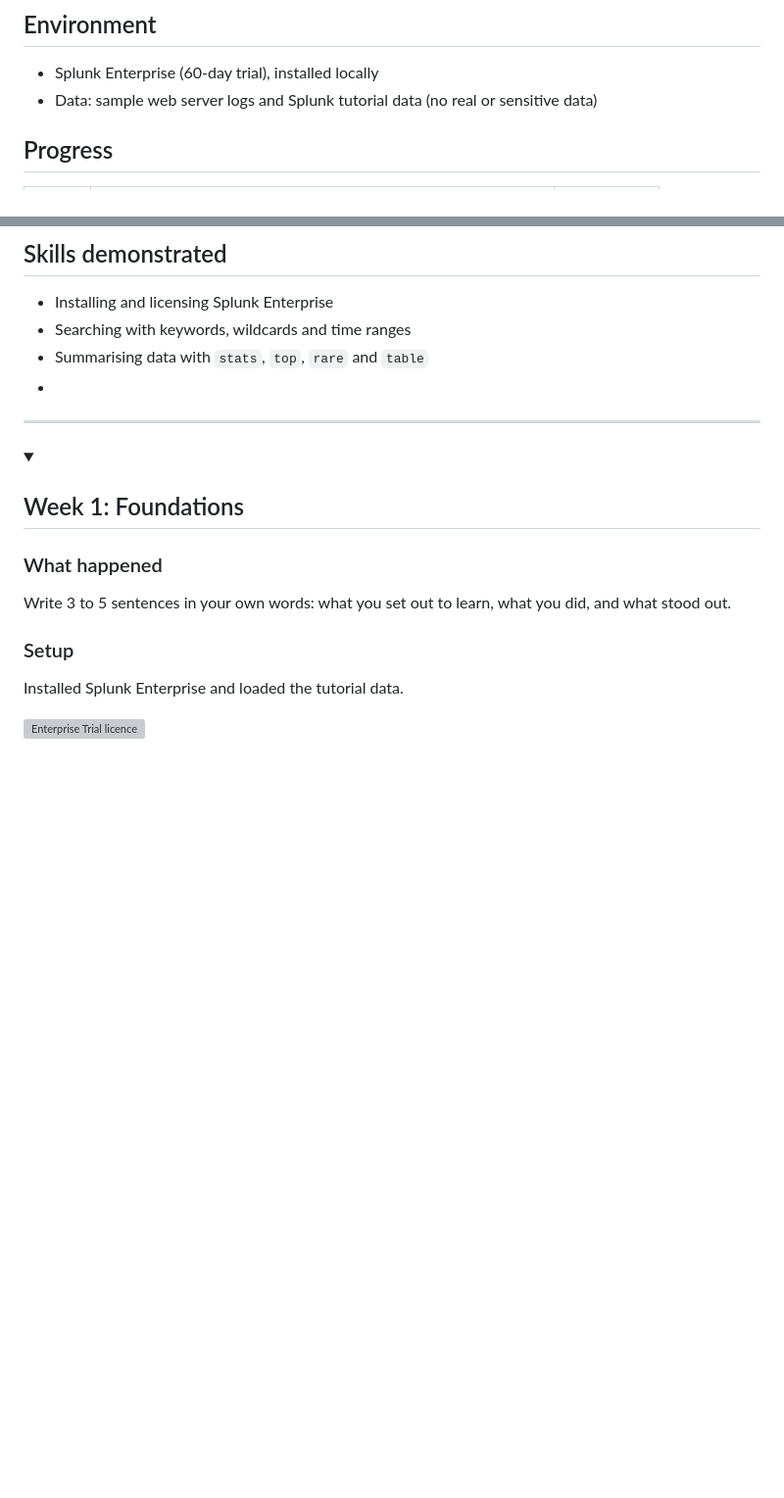
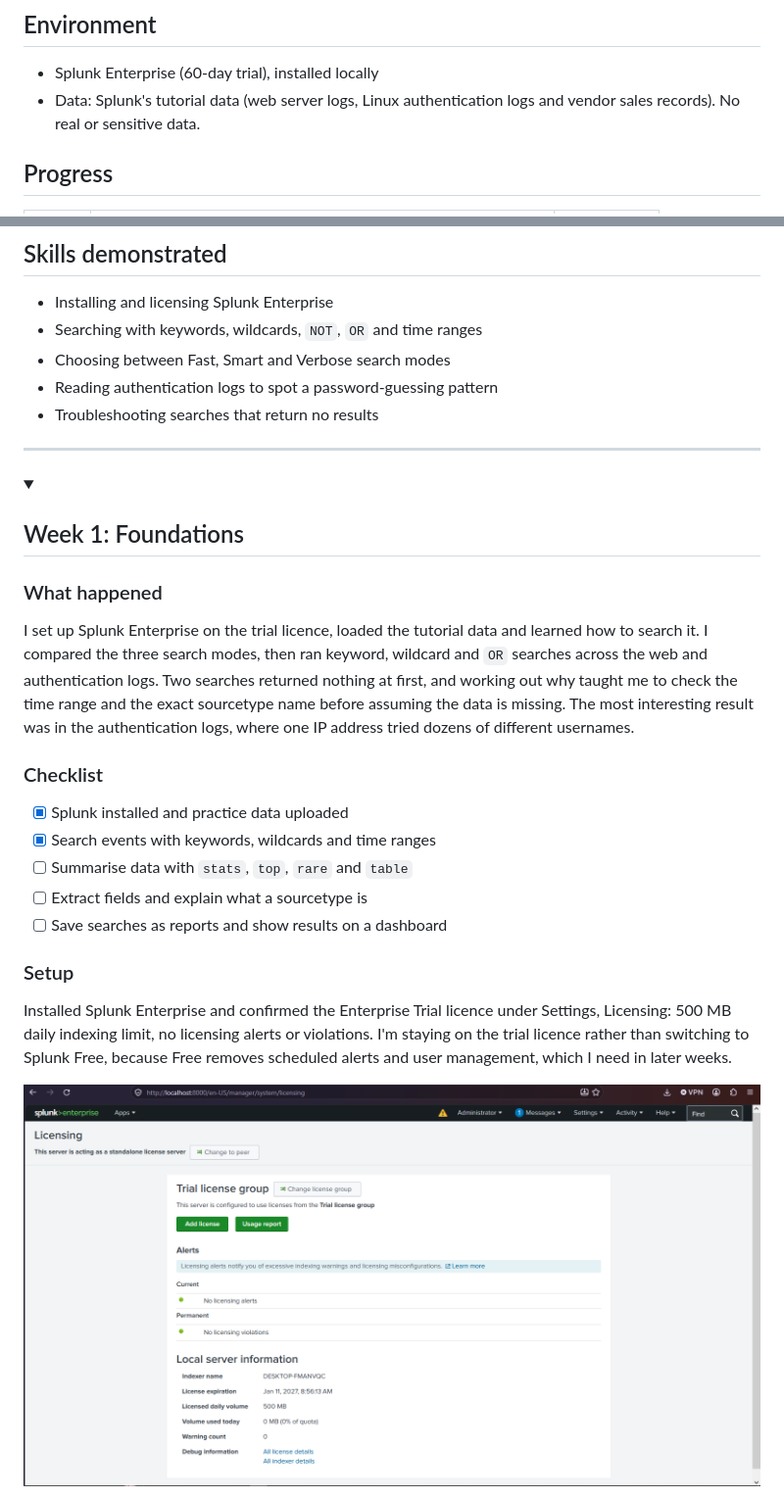
Before and after one commit to xxiv-karatz/Splunk-Learning-Journey, a Markdown page: README.md, 2 parts joined by grey strips. Shown at 98% size. Rendered like a GitHub page; blank space fills up the shorter version; grey boxes are pictures that could not be loaded.

```diff
--- a/README.md
+++ b/README.md
@@ -7,7 +7,7 @@ Hands-on documentation of my Splunk learning plan: searches, field extractions,
 ## Environment
 
 - Splunk Enterprise (60-day trial), installed locally
-- Data: sample web server logs and Splunk tutorial data (no real or sensitive data)
+- Data: Splunk's tutorial data (web server logs, Linux authentication logs and vendor sales records). No real or sensitive data.
 
 ## Progress
 
@@ -21,9 +21,10 @@ Hands-on documentation of my Splunk learning plan: searches, field extractions,
 ## Skills demonstrated
 
 - Installing and licensing Splunk Enterprise
-- Searching with keywords, wildcards and time ranges
-- Summarising data with `stats`, `top`, `rare` and `table`
--
+- Searching with keywords, wildcards, `NOT`, `OR` and time ranges
+- Choosing between Fast, Smart and Verbose search modes
+- Reading authentication logs to spot a password-guessing pattern
+- Troubleshooting searches that return no results
 
 ---
 
@@ -32,11 +33,19 @@ Hands-on documentation of my Splunk learning plan: searches, field extractions,
 
 ### What happened
 
-Write 3 to 5 sentences in your own words: what you set out to learn, what you did, and what stood out.
+I set up Splunk Enterprise on the trial licence, loaded the tutorial data and learned how to search it. I compared the three search modes, then ran keyword, wildcard and `OR` searches across the web and authentication logs. Two searches returned nothing at first, and working out why taught me to check the time range and the exact sourcetype name before assuming the data is missing. The most interesting result was in the authentication logs, where one IP address tried dozens of different usernames.
+
+### Checklist
+
+- [x] Splunk installed and practice data uploaded
+- [x] Search events with keywords, wildcards and time ranges
+- [ ] Summarise data with `stats`, `top`, `rare` and `table`
+- [ ] Extract fields and explain what a sourcetype is
+- [ ] Save searches as reports and show results on a dashboard
 
 ### Setup
 
-Installed Splunk Enterprise and loaded the tutorial data.
+Installed Splunk Enterprise and confirmed the Enterprise Trial licence under Settings, Licensing: 500 MB daily indexing limit, no licensing alerts or violations. I'm staying on the trial licence rather than switching to Splunk Free, because Free removes scheduled alerts and user management, which I need in later weeks.
 
-![Enterprise Trial licence](screenshots/week-1/01-licence.png)
+![Enterprise Trial licence](screenshots/week-1/01-license.png)
 
```
Also changed, not shown: other parts of README.md (+54 -29 lines), screenshots/week-1/08-wildcard-search.png (added), screenshots/week-1/09-or-search.png (added), screenshots/week-1/10a-no-results.png (added), screenshots/week-1/10b-failed-logins.png (added).
